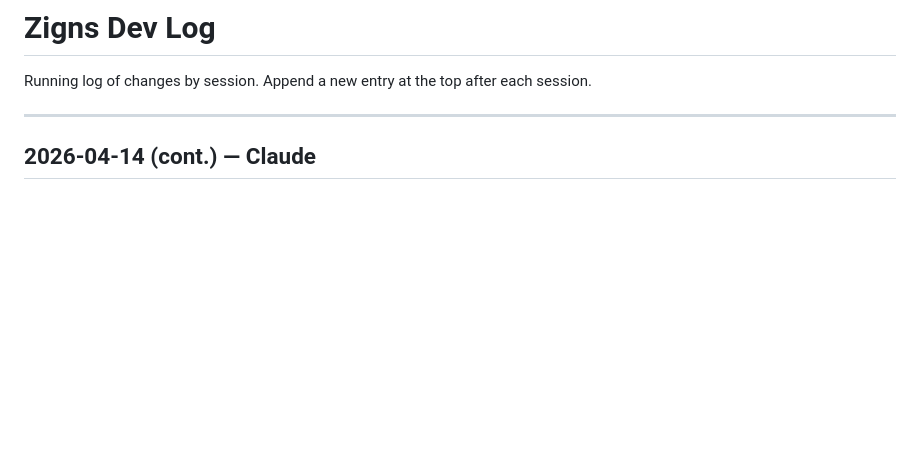
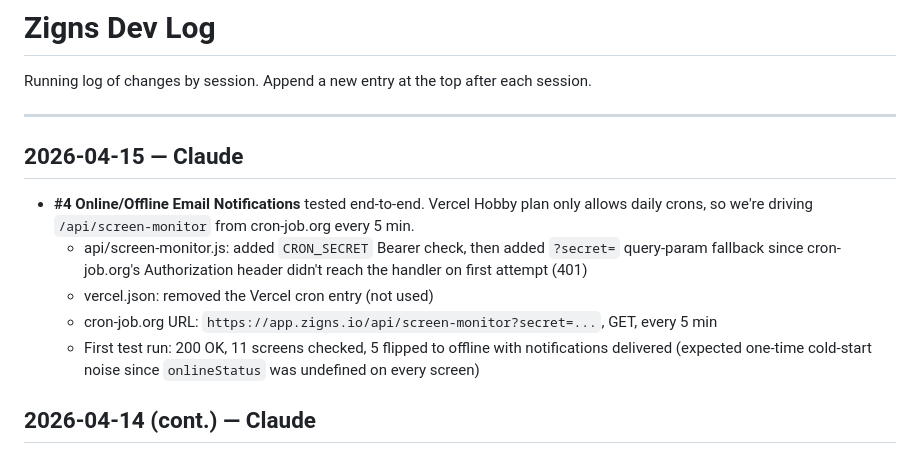
Before and after one commit to tdmonster99/digital-signage, a Markdown page: DEVLOG.md, the part around the change. GitHub-like rendering; blank space fills up the shorter version.

Commit message:
Devlog: #4 online/offline notifications wired to cron-job.org

```diff
--- a/DEVLOG.md
+++ b/DEVLOG.md
@@ -3,6 +3,13 @@
 Running log of changes by session. Append a new entry at the top after each session.
 
 ---
+
+## 2026-04-15 — Claude
+- **#4 Online/Offline Email Notifications** tested end-to-end. Vercel Hobby plan only allows daily crons, so we're driving `/api/screen-monitor` from cron-job.org every 5 min.
+  - api/screen-monitor.js: added `CRON_SECRET` Bearer check, then added `?secret=` query-param fallback since cron-job.org's Authorization header didn't reach the handler on first attempt (401)
+  - vercel.json: removed the Vercel cron entry (not used)
+  - cron-job.org URL: `https://app.zigns.io/api/screen-monitor?secret=...`, GET, every 5 min
+  - First test run: 200 OK, 11 screens checked, 5 flipped to offline with notifications delivered (expected one-time cold-start noise since `onlineStatus` was undefined on every screen)
 
 ## 2026-04-14 (cont.) — Claude
 - **#3 Weather Widget** — added client + server caching to stop 429 rate-limit blocks:
```
